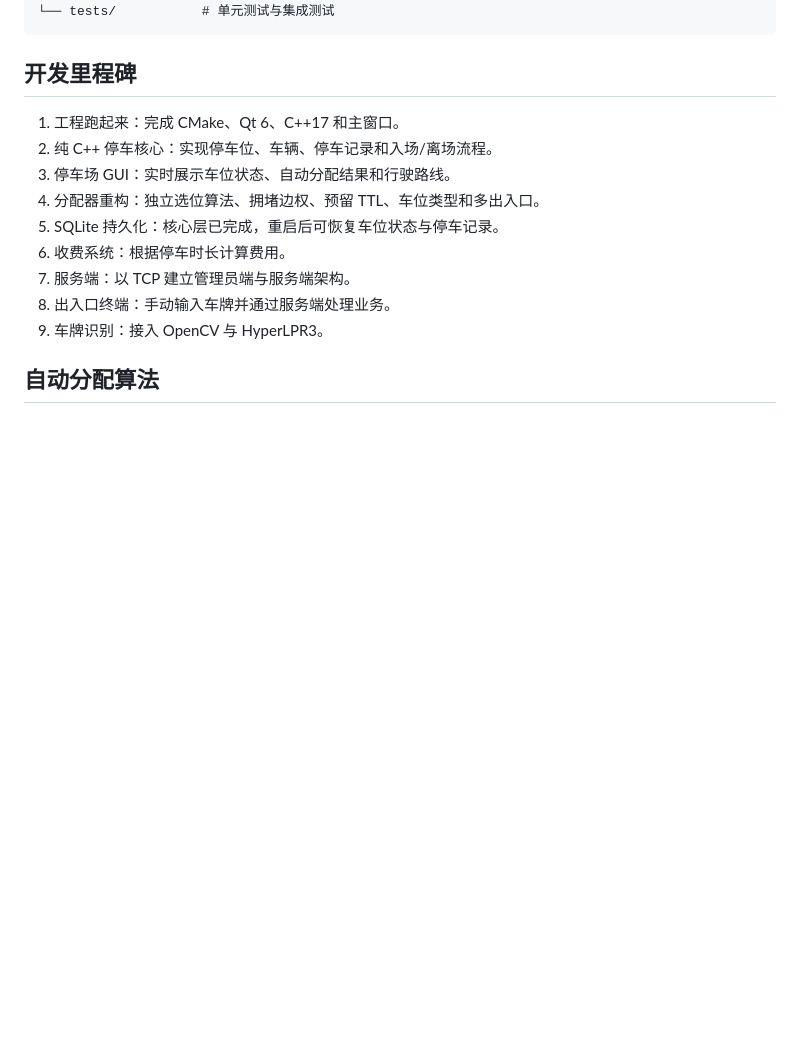
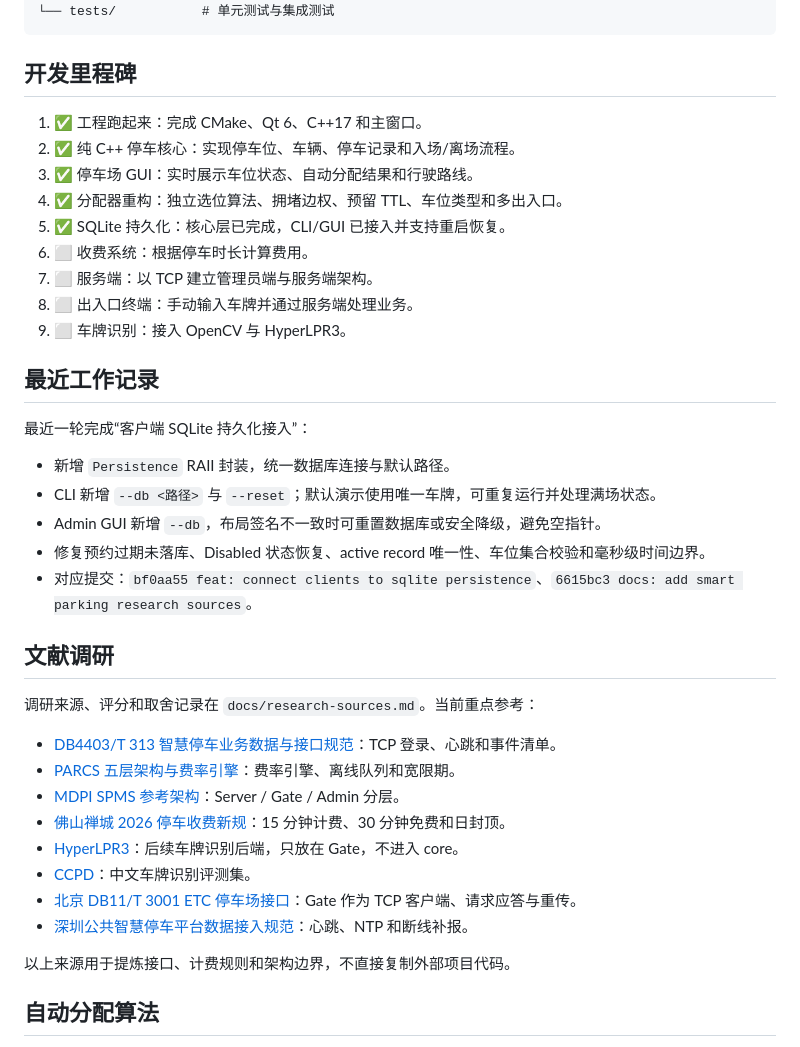
Before and after one commit to cadetcarrington/Cpp-CourseProject_smart_park, a Markdown page: README.md, the part around one of its changes. GitHub-like rendering; blank space fills up the shorter version.

Commit message:
docs: summarize progress roadmap and sources

```diff
--- a/README.md
+++ b/README.md
@@ -81,15 +104,40 @@ SmartPark 是一个基于 C++ 和 Qt 的智能停车场管理系统课程项目
 
 ## 开发里程碑
 
-1. 工程跑起来：完成 CMake、Qt 6、C++17 和主窗口。
-2. 纯 C++ 停车核心：实现停车位、车辆、停车记录和入场/离场流程。
-3. 停车场 GUI：实时展示车位状态、自动分配结果和行驶路线。
-4. 分配器重构：独立选位算法、拥堵边权、预留 TTL、车位类型和多出入口。
-5. SQLite 持久化：核心层已完成，重启后可恢复车位状态与停车记录。
-6. 收费系统：根据停车时长计算费用。
-7. 服务端：以 TCP 建立管理员端与服务端架构。
-8. 出入口终端：手动输入车牌并通过服务端处理业务。
-9. 车牌识别：接入 OpenCV 与 HyperLPR3。
+1. ✅ 工程跑起来：完成 CMake、Qt 6、C++17 和主窗口。
+2. ✅ 纯 C++ 停车核心：实现停车位、车辆、停车记录和入场/离场流程。
+3. ✅ 停车场 GUI：实时展示车位状态、自动分配结果和行驶路线。
+4. ✅ 分配器重构：独立选位算法、拥堵边权、预留 TTL、车位类型和多出入口。
+5. ✅ SQLite 持久化：核心层已完成，CLI/GUI 已接入并支持重启恢复。
+6. ⬜ 收费系统：根据停车时长计算费用。
+7. ⬜ 服务端：以 TCP 建立管理员端与服务端架构。
+8. ⬜ 出入口终端：手动输入车牌并通过服务端处理业务。
+9. ⬜ 车牌识别：接入 OpenCV 与 HyperLPR3。
+
+## 最近工作记录
+
+最近一轮完成“客户端 SQLite 持久化接入”：
+
+- 新增 `Persistence` RAII 封装，统一数据库连接与默认路径。
+- CLI 新增 `--db <路径>` 与 `--reset`；默认演示使用唯一车牌，可重复运行并处理满场状态。
+- Admin GUI 新增 `--db`，布局签名不一致时可重置数据库或安全降级，避免空指针。
+- 修复预约过期未落库、Disabled 状态恢复、active record 唯一性、车位集合校验和毫秒级时间边界。
+- 对应提交：`bf0aa55 feat: connect clients to sqlite persistence`、`6615bc3 docs: add smart parking research sources`。
+
+## 文献调研
+
+调研来源、评分和取舍记录在 `docs/research-sources.md`。当前重点参考：
+
+- [DB4403/T 313 智慧停车业务数据与接口规范](https://amr.sz.gov.cn/attachment/1/1566/1566543/9772236.pdf)：TCP 登录、心跳和事件清单。
+- [PARCS 五层架构与费率引擎](https://parkingpaymentguide.com/payment-systems/how-parking-payment-systems-work/)：费率引擎、离线队列和宽限期。
+- [MDPI SPMS 参考架构](https://www.mdpi.com/2079-8954/13/2/70)：Server / Gate / Admin 分层。
+- [佛山禅城 2026 停车收费新规](https://www.163.com/dy/article/L5OVP5IU05129QAF.html)：15 分钟计费、30 分钟免费和日封顶。
+- [HyperLPR3](https://github.com/szad670401/HyperLPR)：后续车牌识别后端，只放在 Gate，不进入 core。
+- [CCPD](https://github.com/detectRecog/CCPD)：中文车牌识别评测集。
+- [北京 DB11/T 3001 ETC 停车场接口](https://jtw.beijing.gov.cn/xxgk/flfg/jthy/201912/P020191231388015746585.pdf)：Gate 作为 TCP 客户端、请求应答与重传。
+- [深圳公共智慧停车平台数据接入规范](https://jtys.sz.gov.cn/attachment/1/1596/1596572/12076334.pdf)：心跳、NTP 和断线补报。
+
+以上来源用于提炼接口、计费规则和架构边界，不直接复制外部项目代码。
 
 ## 自动分配算法
 
```
Also changed, not shown: other parts of README.md (+23 -0 lines).
